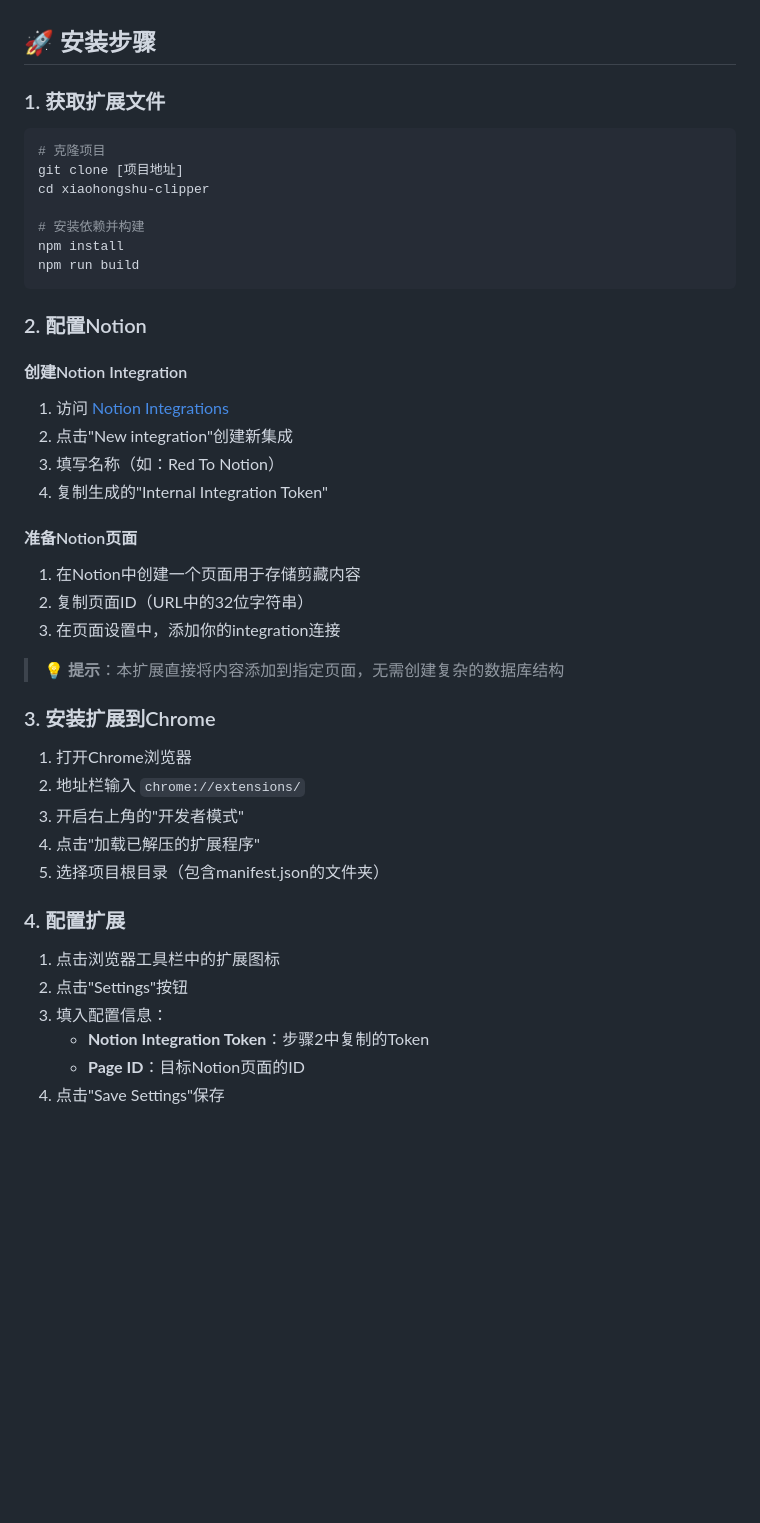
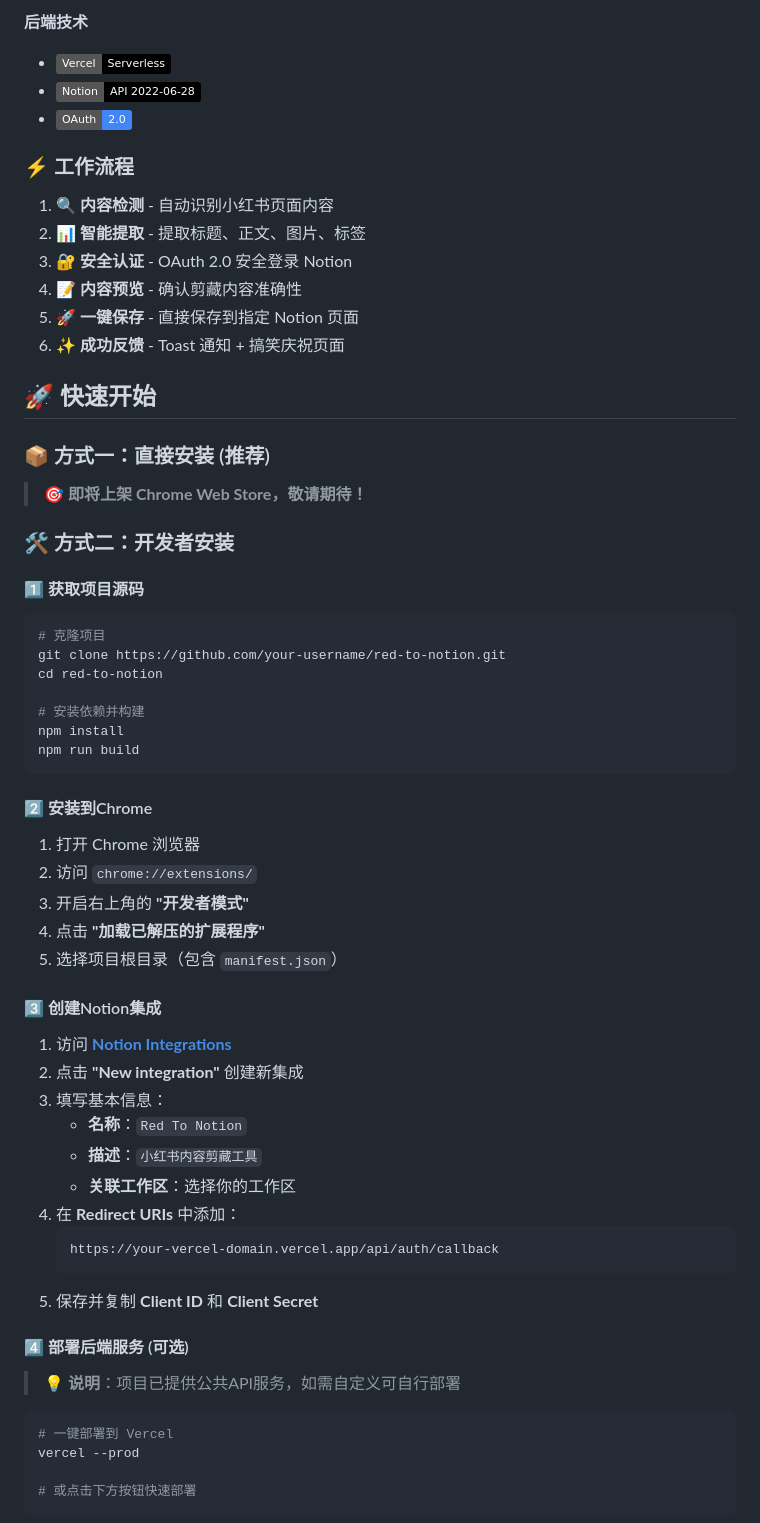
Before and after one commit to vip-xman/Red-to-Notion, a Markdown page: README.md, the part around one of its changes. Rendered like a GitHub page; badges without logos; blank space fills up the shorter version.

````diff
--- a/README.md
+++ b/README.md
@@ -32,49 +72,69 @@
+**后端技术**
+- ![Vercel](https://img.shields.io/badge/Vercel-Serverless-000000)
+- ![Notion API](https://img.shields.io/badge/Notion-API%202022--06--28-000000)
+- ![OAuth 2.0](https://img.shields.io/badge/OAuth-2.0-4285F4)
+
+### ⚡ 工作流程
+
+1. **🔍 内容检测** - 自动识别小红书页面内容
+2. **📊 智能提取** - 提取标题、正文、图片、标签
+3. **🔐 安全认证** - OAuth 2.0 安全登录 Notion
+4. **📝 内容预览** - 确认剪藏内容准确性
+5. **🚀 一键保存** - 直接保存到指定 Notion 页面
+6. **✨ 成功反馈** - Toast 通知 + 搞笑庆祝页面
 
 
 
-## 🚀 安装步骤
+## 🚀 快速开始
 
-### 1. 获取扩展文件
+### 📦 方式一：直接安装 (推荐)
+
+> 🎯 **即将上架 Chrome Web Store，敬请期待！**
+
+### 🛠️ 方式二：开发者安装
+
+#### 1️⃣ 获取项目源码
 
 ```bash
 # 克隆项目
-git clone [项目地址]
-cd xiaohongshu-clipper
+git clone https://github.com/your-username/red-to-notion.git
+cd red-to-notion
 
 # 安装依赖并构建
 npm install
 npm run build
 ```
 
-### 2. 配置Notion
+#### 2️⃣ 安装到Chrome
 
-#### 创建Notion Integration
-1. 访问 [Notion Integrations](https://www.notion.so/my-integrations)
-2. 点击"New integration"创建新集成
-3. 填写名称（如：Red To Notion）
-4. 复制生成的"Internal Integration Token"
+1. 打开 Chrome 浏览器
+2. 访问 `chrome://extensions/`
+3. 开启右上角的 **"开发者模式"**
+4. 点击 **"加载已解压的扩展程序"**
+5. 选择项目根目录（包含 `manifest.json`）
 
-#### 准备Notion页面
-1. 在Notion中创建一个页面用于存储剪藏内容
-2. 复制页面ID（URL中的32位字符串）
-3. 在页面设置中，添加你的integration连接
+#### 3️⃣ 创建Notion集成
 
-> 💡 **提示**：本扩展直接将内容添加到指定页面，无需创建复杂的数据库结构
+1. 访问 [**Notion Integrations**](https://www.notion.so/my-integrations)
+2. 点击 **"New integration"** 创建新集成
+3. 填写基本信息：
+   - **名称**：`Red To Notion`
+   - **描述**：`小红书内容剪藏工具`
+   - **关联工作区**：选择你的工作区
+4. 在 **Redirect URIs** 中添加：
+   ```
+   https://your-vercel-domain.vercel.app/api/auth/callback
+   ```
+5. 保存并复制 **Client ID** 和 **Client Secret**
 
-### 3. 安装扩展到Chrome
+#### 4️⃣ 部署后端服务 (可选)
 
-1. 打开Chrome浏览器
-2. 地址栏输入 `chrome://extensions/`
-3. 开启右上角的"开发者模式"
-4. 点击"加载已解压的扩展程序"
-5. 选择项目根目录（包含manifest.json的文件夹）
+> 💡 **说明**：项目已提供公共API服务，如需自定义可自行部署
 
-### 4. 配置扩展
+```bash
+# 一键部署到 Vercel
+vercel --prod
 
-1. 点击浏览器工具栏中的扩展图标
-2. 点击"Settings"按钮
-3. 填入配置信息：
-   - **Notion Integration Token**：步骤2中复制的Token
-   - **Page ID**：目标Notion页面的ID
-4. 点击"Save Settings"保存
+# 或点击下方按钮快速部署
+```
 
````
Also changed, not shown: other parts of README.md (+194 -43 lines).
